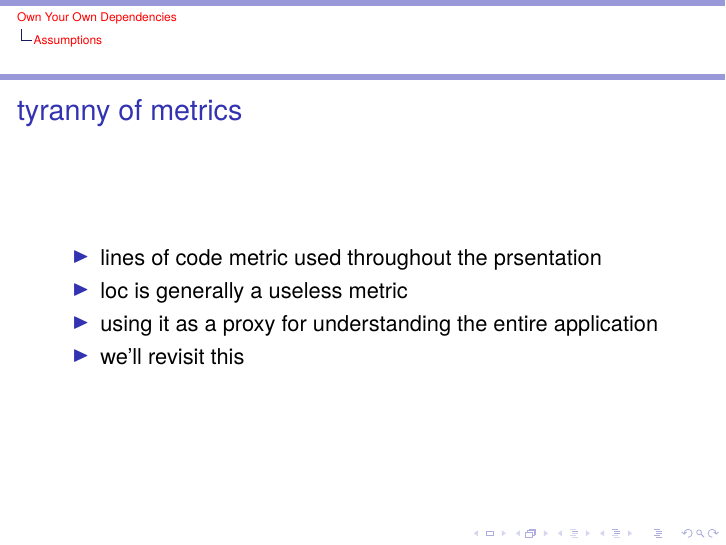
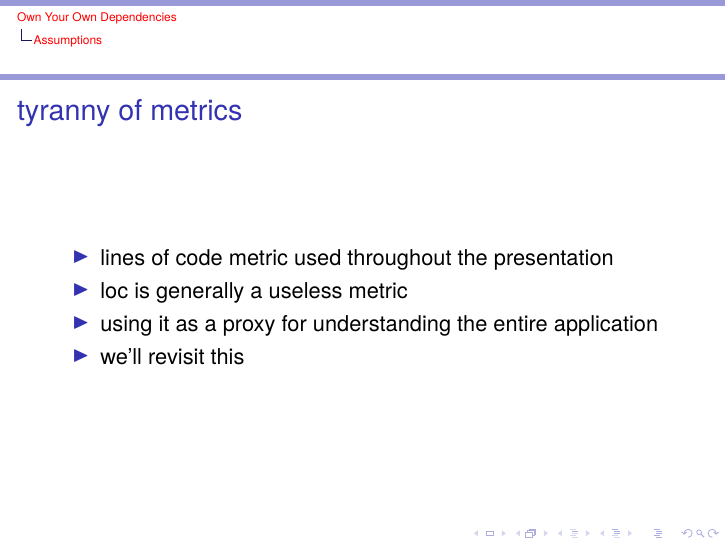
Before and after one commit to thoughtdealership/howto, LaTeX slides (slides/golang-reston.tex): page 6 of 30. Compiled offline with pdfLaTeX.

Commit message:
Fix presentation misspelling

```diff
--- a/slides/golang-reston.tex
+++ b/slides/golang-reston.tex
@@ -69,7 +69,7 @@ language=Golang
 \begin{frame}
 \frametitle{tyranny of metrics}
 \begin{itemize}
-\item lines of code metric used throughout the prsentation
+\item lines of code metric used throughout the presentation
 \item loc is generally a useless metric
 \item using it as a proxy for understanding the entire application
 \item we'll revisit this
```
Also changed, not shown: slides/golang-reston-dark.pdf, slides/golang-reston-light.pdf.
